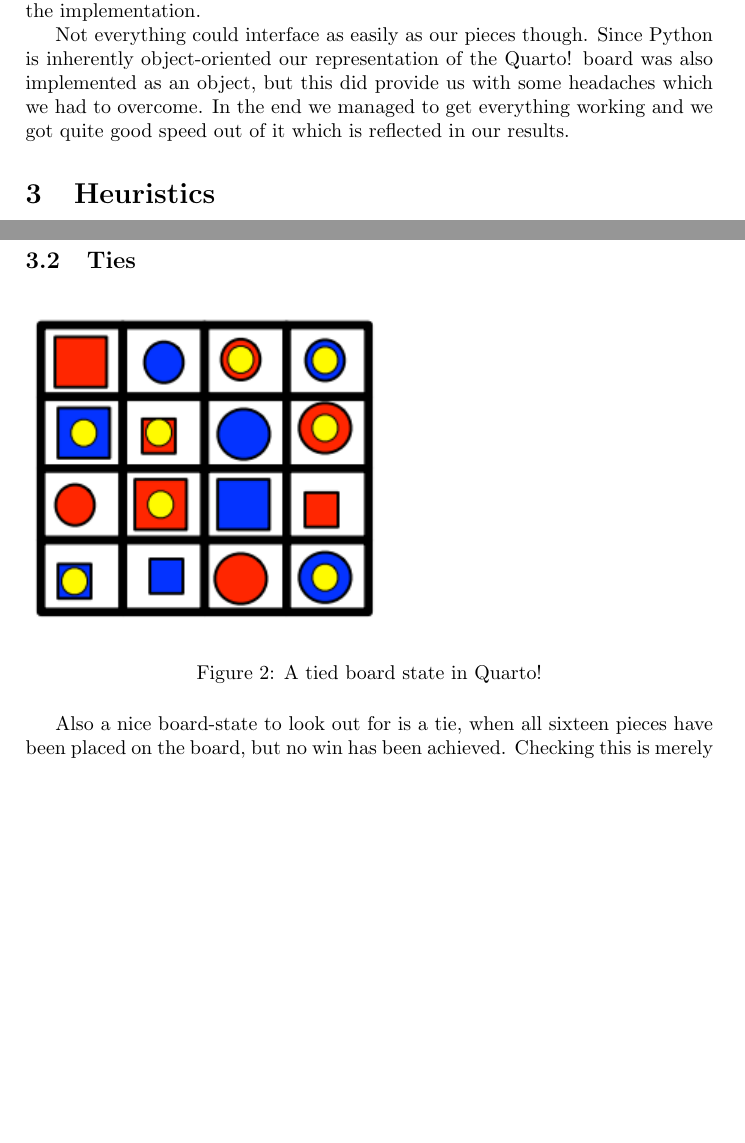
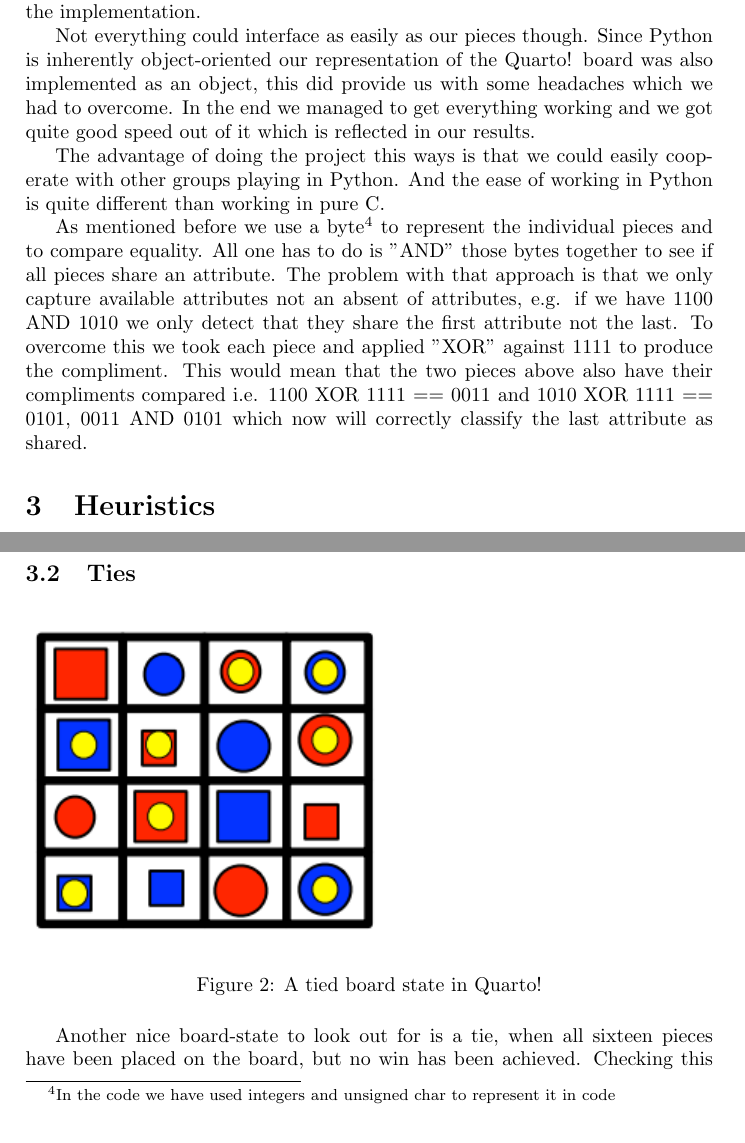
Before and after one commit to nordmoen/IT3105-quarto, a LaTeX paper (doc/report.tex, which reads doc/heuristic.tex, doc/impl.tex): two parts of pages 4 and 5 of 7 before the commit and two parts of pages 4 and 5 of 8 after it, joined at a grey line, cut so that both start at the same text, the shorter picture padded with empty space. Compiled offline with pdfLaTeX.

Commit message:
Added *.lof files to gitignore. Updated impl with how we compare pieces. Updated report.tex with list of figures. Braked off lines longer tha 80 in heuristic.tex

```diff
--- a/doc/heuristic.tex
+++ b/doc/heuristic.tex
@@ -22,4 +22,5 @@ pieces are equal we return a value of 100.
 \includegraphics{pictures/tie.png}
 \caption[A tie in \quarto{}]{A tied board state in \quarto{}}
 \end{figure}
-Also a nice board-state to look out for is a tie, when all sixteen pieces have  been placed on the board, but no win has been achieved. Checking this is merely counting if there are 16 pieces placed on the board, and if there is a  win. Since two optimal players will always tie\footnote{Proof of optimal play resulting in a tie: \url{http://web.archive.org/web/20041012023358/http://ssel.vub.ac.be/Members/LucGoossens/quarto/quartotext.htm}}, this is evaluated as 0, making sure that the minimax player will always choose a tie over a possible loss.
+Another nice board-state to look out for is a tie, when all sixteen pieces have
+been placed on the board, but no win has been achieved. Checking this is merely
--- a/doc/impl.tex
+++ b/doc/impl.tex
@@ -19,7 +19,22 @@ the implementation.
 
 Not everything could interface as easily as our pieces though. Since Python is
 inherently object-oriented our representation of the \quarto{} board was also
-implemented as an object, but this did provide us with some headaches which we
+implemented as an object, this did provide us with some headaches which we
 had to overcome.
 In the end we managed to get everything working and we got quite good speed
 out of it which is reflected in our results.
+
+The advantage of doing the project this ways is that we could easily cooperate
+with other groups playing in Python. And the ease of working in Python is
+quite different than working in pure C.
+
+As mentioned before we use a byte\footnote{In the code we have used integers and
+unsigned char to represent it in code} to represent the individual pieces and to
+compare equality. All one has to do is "AND" those bytes together to see if all
+pieces share an attribute. The problem with that approach is that we only capture
+available attributes not an absent of attributes, e.g. if we have 1100 AND 1010
+we only detect that they share the first attribute not the last. To overcome this
+we took each piece and applied "XOR" against 1111 to produce the compliment.
+This would mean that the two pieces above also have their compliments compared
+i.e. 1100 XOR 1111 == 0011 and 1010 XOR 1111 == 0101, 0011 AND 0101 which now will correctly
+classify the last attribute as shared.
```
Also changed, not shown: doc/report.tex (+1 -0 lines), doc/report.pdf, doc/heuristic.tex (20 more changed lines), doc/impl.tex (2 more changed lines), 1 other file.
